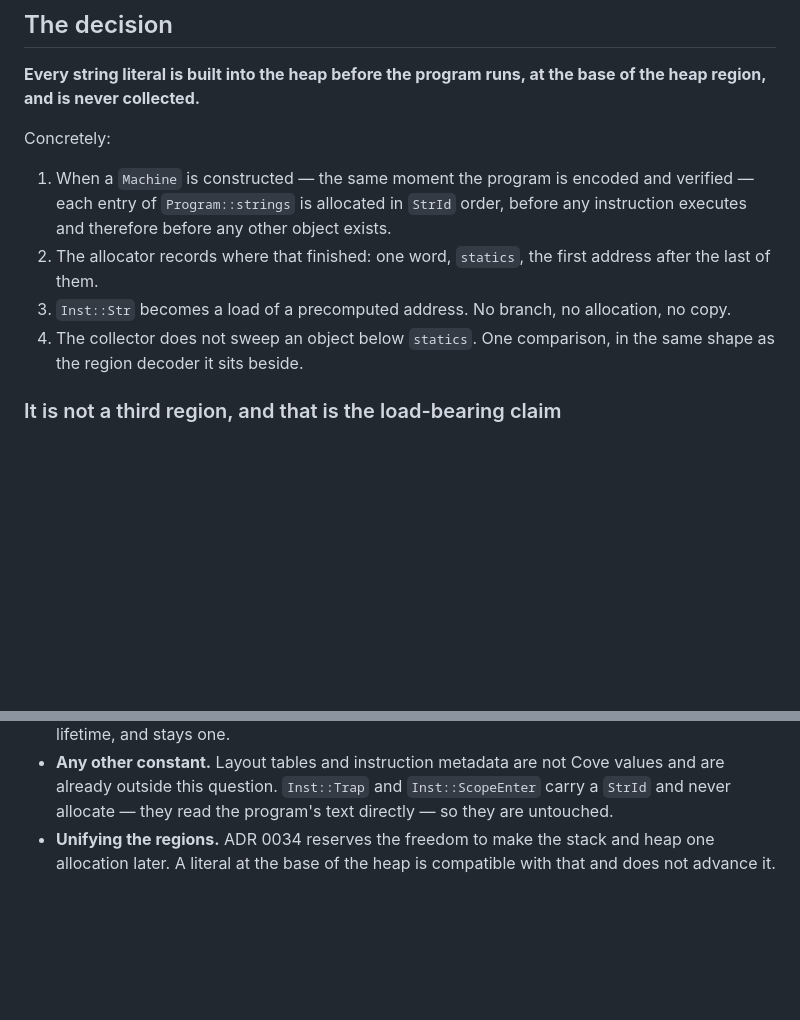
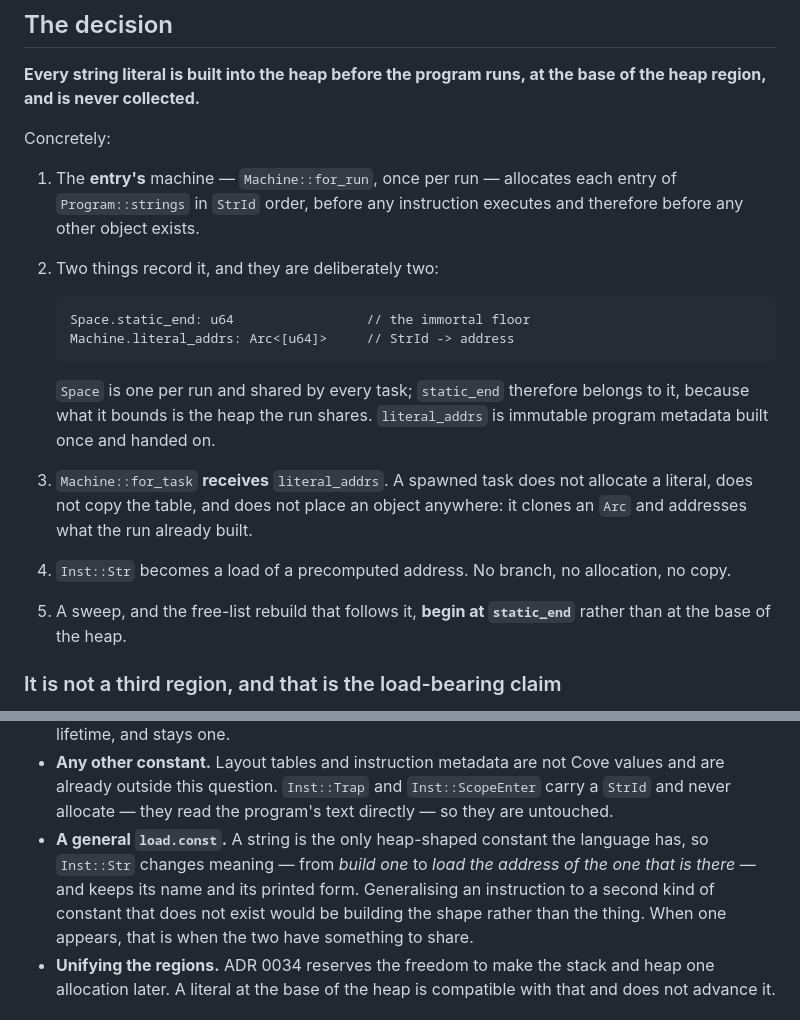
Before and after one commit to myuon/cove, a Markdown page: docs/adr/0045-a-literal-is-there-before-the-program-runs.md, 2 parts joined by grey strips. Rendered like a GitHub page; blank space fills up the shorter version.

````diff
--- a/docs/adr/0045-a-literal-is-there-before-the-program-runs.md
+++ b/docs/adr/0045-a-literal-is-there-before-the-program-runs.md
@@ -49,16 +49,26 @@ the base of the heap region, and is never collected.**
 
 Concretely:
 
-1. When a `Machine` is constructed — the same moment the program is encoded
-   and verified — each entry of `Program::strings` is allocated in `StrId`
-   order, before any instruction executes and therefore before any other
-   object exists.
-2. The allocator records where that finished: one word, `statics`, the first
-   address after the last of them.
-3. `Inst::Str` becomes a load of a precomputed address. No branch, no
+1. The **entry's** machine — `Machine::for_run`, once per run — allocates
+   each entry of `Program::strings` in `StrId` order, before any instruction
+   executes and therefore before any other object exists.
+2. Two things record it, and they are deliberately two:
+
+   ```text
+   Space.static_end: u64                 // the immortal floor
+   Machine.literal_addrs: Arc<[u64]>     // StrId -> address
+   ```
+
+   `Space` is one per run and shared by every task; `static_end` therefore
+   belongs to it, because what it bounds is the heap the run shares.
+   `literal_addrs` is immutable program metadata built once and handed on.
+3. `Machine::for_task` **receives** `literal_addrs`. A spawned task does not
+   allocate a literal, does not copy the table, and does not place an object
+   anywhere: it clones an `Arc` and addresses what the run already built.
+4. `Inst::Str` becomes a load of a precomputed address. No branch, no
    allocation, no copy.
-4. The collector does not sweep an object below `statics`. One comparison,
-   in the same shape as the region decoder it sits beside.
+5. A sweep, and the free-list rebuild that follows it, **begin at
+   `static_end`** rather than at the base of the heap.
 
 ### It is not a third region, and that is the load-bearing claim
 
@@ -175,6 +224,12 @@ from that path; it adds nothing to it.
   values and are already outside this question. `Inst::Trap` and
   `Inst::ScopeEnter` carry a `StrId` and never allocate — they read the
   program's text directly — so they are untouched.
+- **A general `load.const`.** A string is the only heap-shaped constant the
+  language has, so `Inst::Str` changes meaning — from *build one* to *load the
+  address of the one that is there* — and keeps its name and its printed
+  form. Generalising an instruction to a second kind of constant that does
+  not exist would be building the shape rather than the thing. When one
+  appears, that is when the two have something to share.
 - **Unifying the regions.** ADR 0034 reserves the freedom to make the stack
   and heap one allocation later. A literal at the base of the heap is
   compatible with that and does not advance it.
````
Also changed, not shown: other parts of docs/adr/0045-a-literal-is-there-before-the-program-runs.md (+46 -7 lines).
